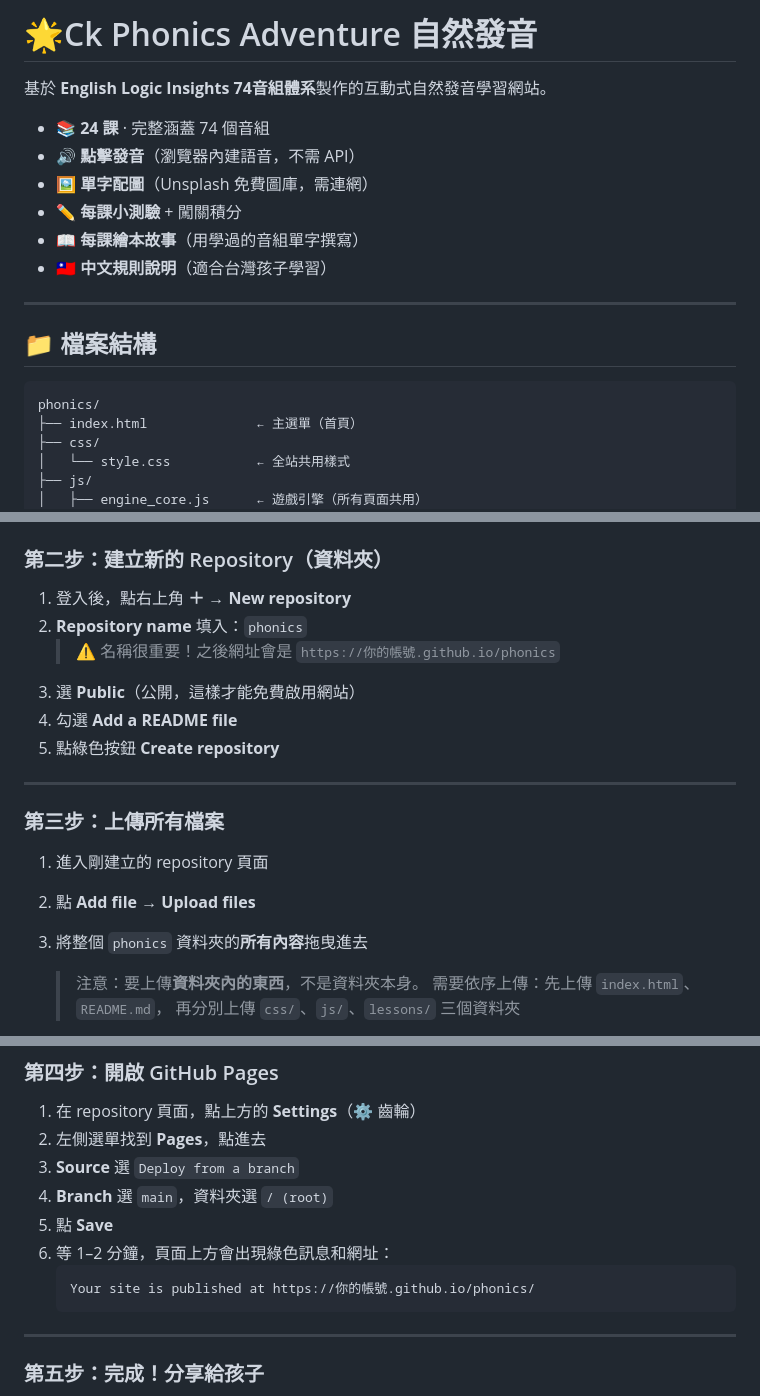
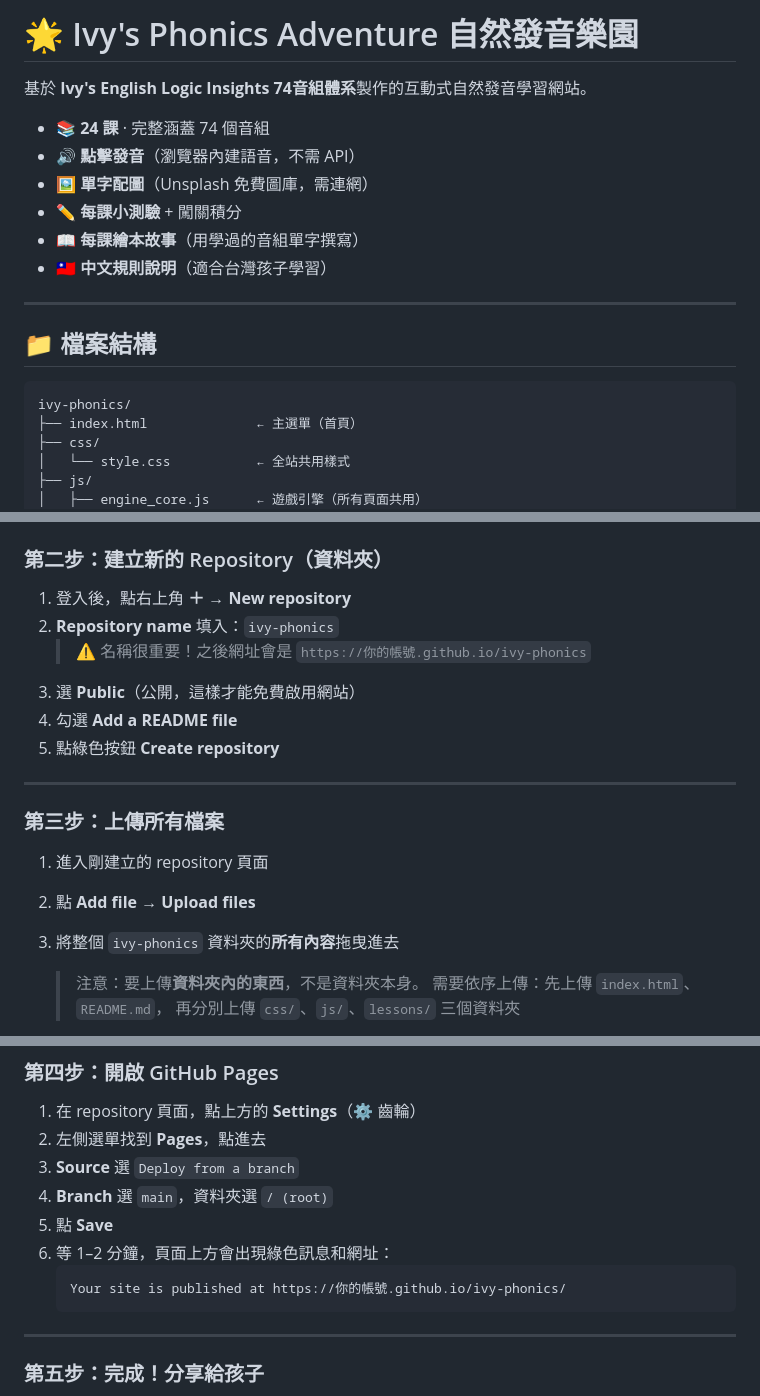
Before and after one commit to lulumiaw/phonics, a Markdown page: README.md, 3 parts joined by grey strips. Drawn GitHub-style.

````diff
--- a/README.md
+++ b/README.md
@@ -1,6 +1,6 @@
-# 🌟Ck Phonics Adventure 自然發音
+# 🌟 Ivy's Phonics Adventure 自然發音樂園
 
-基於 **English Logic Insights 74音組體系**製作的互動式自然發音學習網站。
+基於 **Ivy's English Logic Insights 74音組體系**製作的互動式自然發音學習網站。
 
 - 📚 **24 課** · 完整涵蓋 74 個音組
 - 🔊 **點擊發音**（瀏覽器內建語音，不需 API）
@@ -14,7 +14,7 @@
 ## 📁 檔案結構
 
 ```
-phonics/
+ivy-phonics/
 ├── index.html              ← 主選單（首頁）
 ├── css/
 │   └── style.css           ← 全站共用樣式
@@ -47,8 +47,8 @@ phonics/
 ### 第二步：建立新的 Repository（資料夾）
 
 1. 登入後，點右上角 **＋** → **New repository**
-2. **Repository name** 填入：`phonics`
-   > ⚠️ 名稱很重要！之後網址會是 `https://你的帳號.github.io/phonics`
+2. **Repository name** 填入：`ivy-phonics`
+   > ⚠️ 名稱很重要！之後網址會是 `https://你的帳號.github.io/ivy-phonics`
 3. 選 **Public**（公開，這樣才能免費啟用網站）
 4. 勾選 **Add a README file**
 5. 點綠色按鈕 **Create repository**
@@ -59,7 +59,7 @@ phonics/
 
 1. 進入剛建立的 repository 頁面
 2. 點 **Add file** → **Upload files**
-3. 將整個 `phonics` 資料夾的**所有內容**拖曳進去
+3. 將整個 `ivy-phonics` 資料夾的**所有內容**拖曳進去
    > 注意：要上傳**資料夾內的東西**，不是資料夾本身。
    > 需要依序上傳：先上傳 `index.html`、`README.md`，
    > 再分別上傳 `css/`、`js/`、`lessons/` 三個資料夾
@@ -87,7 +87,7 @@ phonics/
 5. 點 **Save**
 6. 等 1–2 分鐘，頁面上方會出現綠色訊息和網址：
    ```
-   Your site is published at https://你的帳號.github.io/phonics/
+   Your site is published at https://你的帳號.github.io/ivy-phonics/
    ```
 
 ---
````
Also changed, not shown: other parts of README.md (+1 -1 lines).
